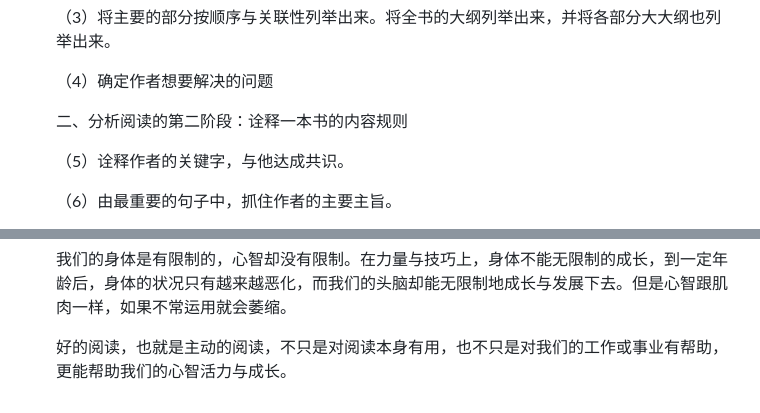
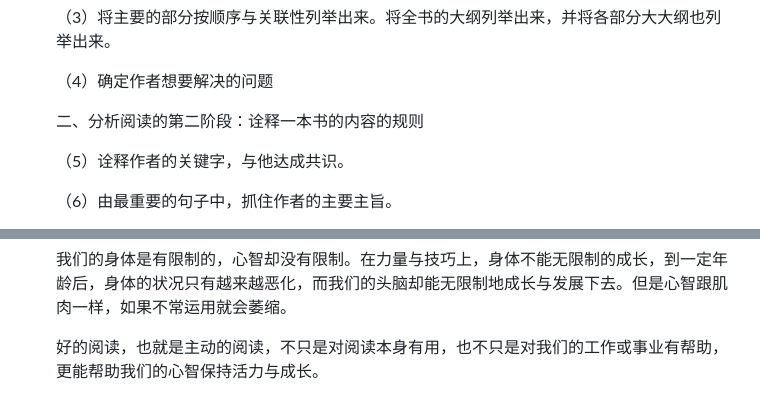
Before and after one commit to zfz1120/LearningNotes, a Markdown page: Literature/《如何阅读一本书》笔记.md, 2 parts joined by grey strips. Rendered like a GitHub page.

```diff
--- a/Literature/《如何阅读一本书》笔记.md
+++ b/Literature/《如何阅读一本书》笔记.md
@@ -348,7 +350,7 @@
 
   （4）确定作者想要解决的问题
 
-  二、分析阅读的第二阶段：诠释一本书的内容规则
+  二、分析阅读的第二阶段：诠释一本书的内容的规则
 
   （5）诠释作者的关键字，与他达成共识。
 
@@ -700,4 +714,4 @@
 
   我们的身体是有限制的，心智却没有限制。在力量与技巧上，身体不能无限制的成长，到一定年龄后，身体的状况只有越来越恶化，而我们的头脑却能无限制地成长与发展下去。但是心智跟肌肉一样，如果不常运用就会萎缩。
 
-  好的阅读，也就是主动的阅读，不只是对阅读本身有用，也不只是对我们的工作或事业有帮助，更能帮助我们的心智活力与成长。
+  好的阅读，也就是主动的阅读，不只是对阅读本身有用，也不只是对我们的工作或事业有帮助，更能帮助我们的心智保持活力与成长。
```
Also changed, not shown: other parts of Literature/《如何阅读一本书》笔记.md (+22 -8 lines), ComputerScience/《程序员修炼之道–从小工到专家》读书笔记.md (added, +3 -0 lines), ComputerScience/《高效程序员的45个习惯——敏捷开发修炼之道》读书笔记.md (added, +9 -0 lines), ComputerScience/敏捷开发修炼之道-引言.md (deleted, +0 -15 lines), ComputerScience/敏捷开发修炼之道-态度决定一切.md (deleted, +0 -21 lines), Literature/image/真理无穷.png (added).
